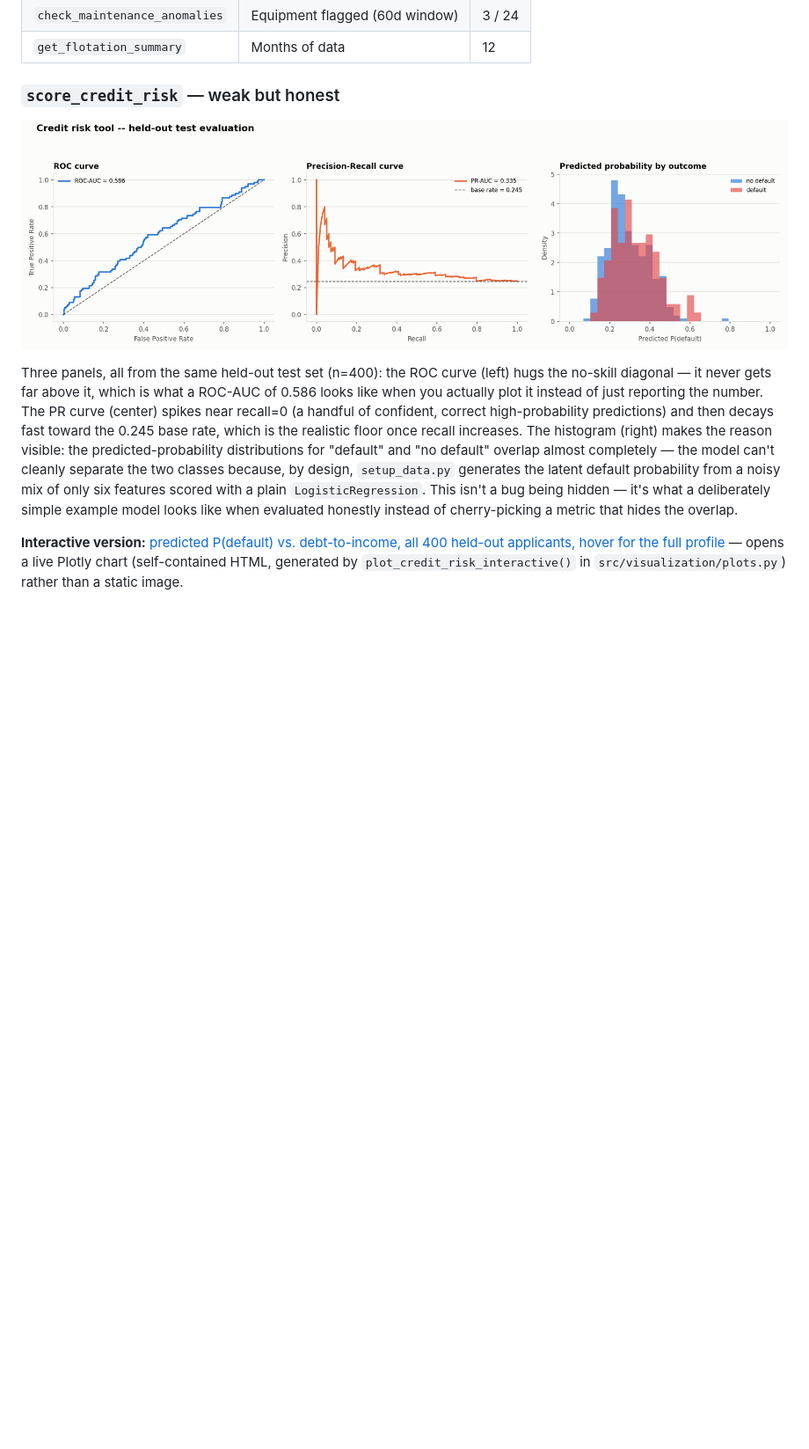
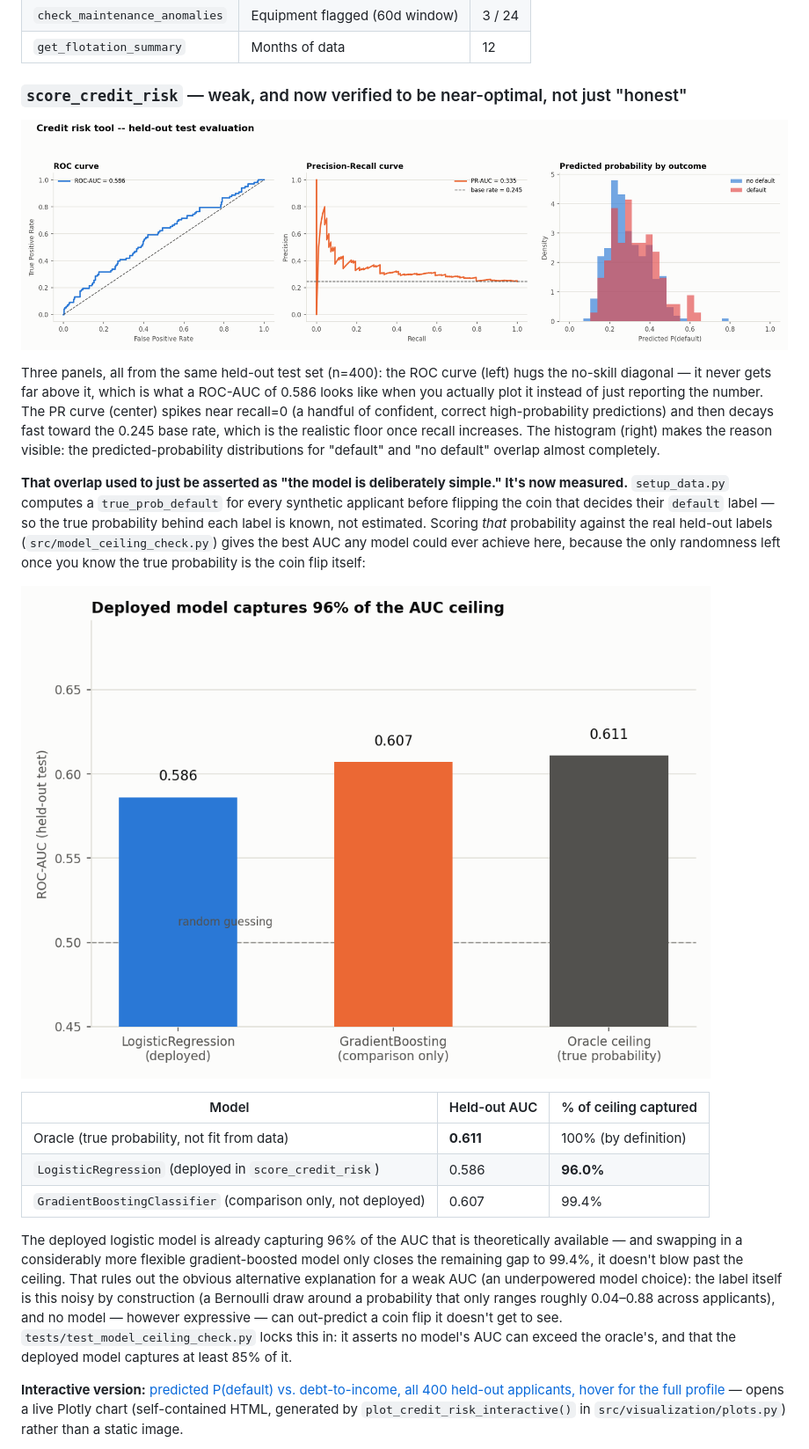
Before and after one commit to Rxyxs/chile-mining-ops-agent, a Markdown page: README.md, the part around one of its changes. Shown at 88% size. GitHub-like rendering; pictures changed too: reports/figures/ceiling_comparison.png (added); blank space fills up the shorter version.

```diff
--- a/README.md
+++ b/README.md
@@ -65,11 +66,23 @@ Generated by `python -m src.generate_report` (`src/visualization/plots.py`), whi
 | `check_maintenance_anomalies` | Equipment flagged (60d window) | 3 / 24 |
 | `get_flotation_summary` | Months of data | 12 |
 
-### `score_credit_risk` — weak but honest
+### `score_credit_risk` — weak, and now verified to be near-optimal, not just "honest"
 
 ![Credit risk evaluation](reports/figures/credit_risk_evaluation.png)
 
-Three panels, all from the same held-out test set (n=400): the ROC curve (left) hugs the no-skill diagonal — it never gets far above it, which is what a ROC-AUC of 0.586 looks like when you actually plot it instead of just reporting the number. The PR curve (center) spikes near recall=0 (a handful of confident, correct high-probability predictions) and then decays fast toward the 0.245 base rate, which is the realistic floor once recall increases. The histogram (right) makes the reason visible: the predicted-probability distributions for "default" and "no default" overlap almost completely — the model can't cleanly separate the two classes because, by design, `setup_data.py` generates the latent default probability from a noisy mix of only six features scored with a plain `LogisticRegression`. This isn't a bug being hidden — it's what a deliberately simple example model looks like when evaluated honestly instead of cherry-picking a metric that hides the overlap.
+Three panels, all from the same held-out test set (n=400): the ROC curve (left) hugs the no-skill diagonal — it never gets far above it, which is what a ROC-AUC of 0.586 looks like when you actually plot it instead of just reporting the number. The PR curve (center) spikes near recall=0 (a handful of confident, correct high-probability predictions) and then decays fast toward the 0.245 base rate, which is the realistic floor once recall increases. The histogram (right) makes the reason visible: the predicted-probability distributions for "default" and "no default" overlap almost completely.
+
+**That overlap used to just be asserted as "the model is deliberately simple." It's now measured.** `setup_data.py` computes a `true_prob_default` for every synthetic applicant before flipping the coin that decides their `default` label — so the true probability behind each label is known, not estimated. Scoring *that* probability against the real held-out labels (`src/model_ceiling_check.py`) gives the best AUC any model could ever achieve here, because the only randomness left once you know the true probability is the coin flip itself:
+
+![Ceiling comparison](reports/figures/ceiling_comparison.png)
+
+| Model | Held-out AUC | % of ceiling captured |
+|---|---|---|
+| Oracle (true probability, not fit from data) | **0.611** | 100% (by definition) |
+| `LogisticRegression` (deployed in `score_credit_risk`) | 0.586 | **96.0%** |
+| `GradientBoostingClassifier` (comparison only, not deployed) | 0.607 | 99.4% |
+
+The deployed logistic model is already capturing 96% of the AUC that is theoretically available — and swapping in a considerably more flexible gradient-boosted model only closes the remaining gap to 99.4%, it doesn't blow past the ceiling. That rules out the obvious alternative explanation for a weak AUC (an underpowered model choice): the label itself is this noisy by construction (a Bernoulli draw around a probability that only ranges roughly 0.04–0.88 across applicants), and no model — however expressive — can out-predict a coin flip it doesn't get to see. `tests/test_model_ceiling_check.py` locks this in: it asserts no model's AUC can exceed the oracle's, and that the deployed model captures at least 85% of it.
 
 **Interactive version:** [predicted P(default) vs. debt-to-income, all 400 held-out applicants, hover for the full profile](https://htmlpreview.github.io/?https://github.com/Rxyxs/chile-mining-ops-agent/blob/main/outputs/interactive/credit_risk_scores.html) — opens a live Plotly chart (self-contained HTML, generated by `plot_credit_risk_interactive()` in `src/visualization/plots.py`) rather than a static image.
 
```
Also changed, not shown: other parts of README.md (+2 -1 lines), README.es.md (+16 -3 lines), 6 other files.
